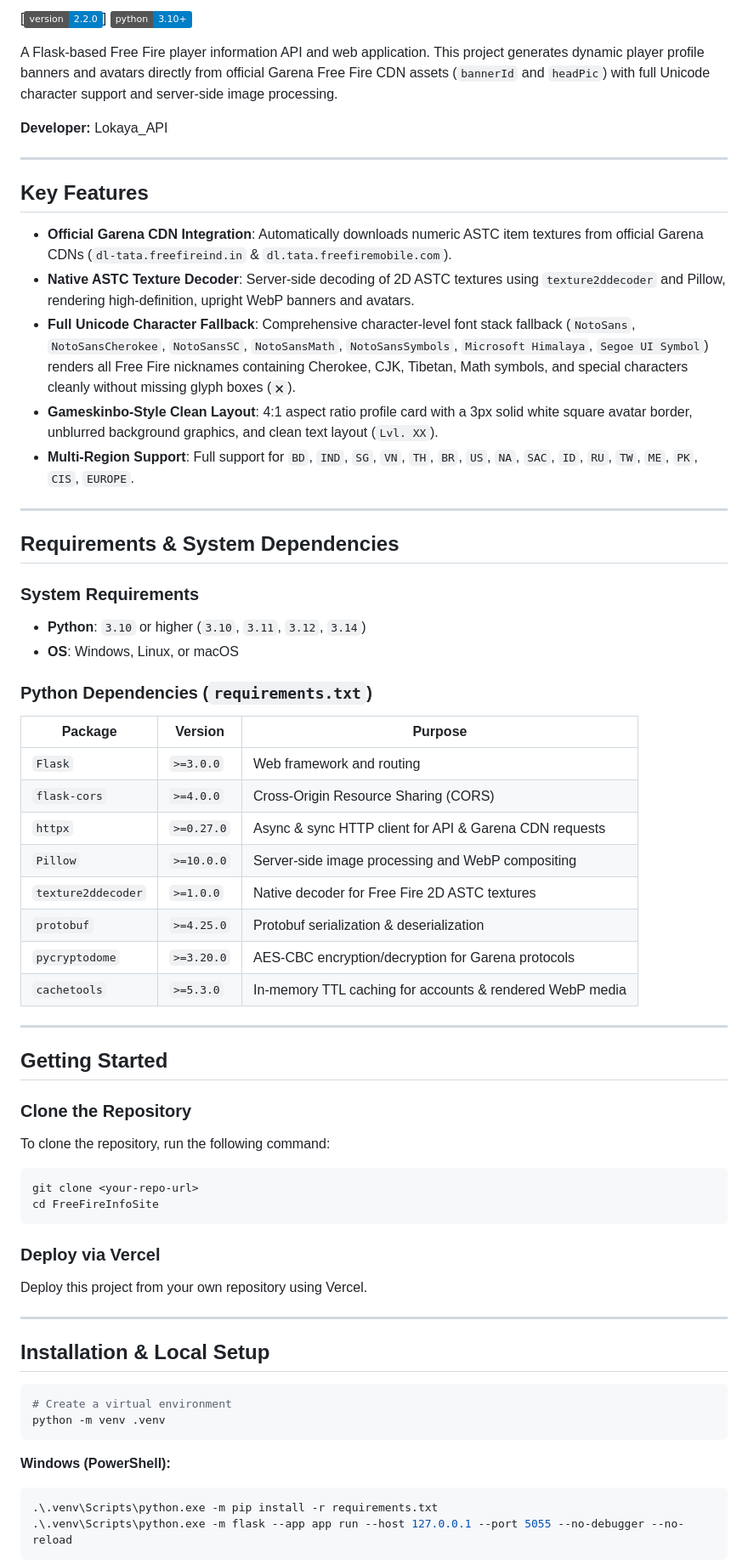
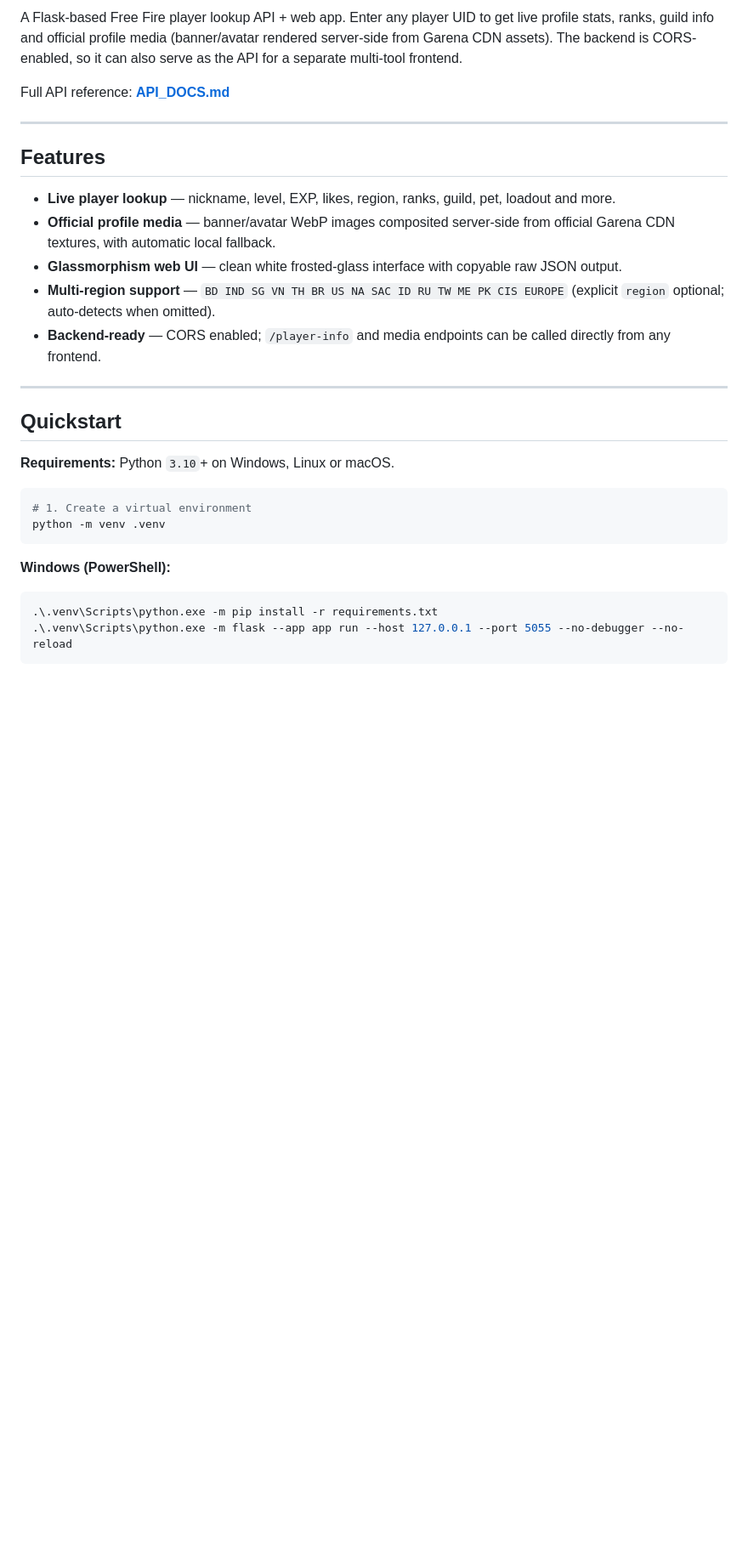
Before and after one commit to LokayaFx/FreeFire-Idinfo, a Markdown page: README.md, the part around one of its changes. Shown at 85% size. Drawn GitHub-style; badges without logos; blank space fills up the shorter version.

Commit message:
Rewrite README fresh (LokayaGfx)

````diff
--- a/README.md
+++ b/README.md
@@ -6,69 +6,34 @@
 
-[![Version](https://img.shields.io/badge/version-2.2.0-blue.svg)]
-[![Python](https://img.shields.io/badge/python-3.10%2B-blue.svg)](https://www.python.org/)
+A Flask-based Free Fire player lookup API + web app. Enter any player UID to get
+live profile stats, ranks, guild info and official profile media (banner/avatar
+rendered server-side from Garena CDN assets). The backend is CORS-enabled, so it
+can also serve as the API for a separate multi-tool frontend.
 
-A Flask-based Free Fire player information API and web application. This project generates dynamic player profile banners and avatars directly from official Garena Free Fire CDN assets (`bannerId` and `headPic`) with full Unicode character support and server-side image processing.
-
-**Developer:** Lokaya_API
+Full API reference: **[API_DOCS.md](API_DOCS.md)**
 
 ---
 
-## Key Features
+## Features
 
-- **Official Garena CDN Integration**: Automatically downloads numeric ASTC item textures from official Garena CDNs (`dl-tata.freefireind.in` & `dl.tata.freefiremobile.com`).
-- **Native ASTC Texture Decoder**: Server-side decoding of 2D ASTC textures using `texture2ddecoder` and Pillow, rendering high-definition, upright WebP banners and avatars.
-- **Full Unicode Character Fallback**: Comprehensive character-level font stack fallback (`NotoSans`, `NotoSansCherokee`, `NotoSansSC`, `NotoSansMath`, `NotoSansSymbols`, `Microsoft Himalaya`, `Segoe UI Symbol`) renders all Free Fire nicknames containing Cherokee, CJK, Tibetan, Math symbols, and special characters cleanly without missing glyph boxes (`🗙`).
-- **Gameskinbo-Style Clean Layout**: 4:1 aspect ratio profile card with a 3px solid white square avatar border, unblurred background graphics, and clean text layout (`Lvl. XX`).
-- **Multi-Region Support**: Full support for `BD`, `IND`, `SG`, `VN`, `TH`, `BR`, `US`, `NA`, `SAC`, `ID`, `RU`, `TW`, `ME`, `PK`, `CIS`, `EUROPE`.
+- **Live player lookup** — nickname, level, EXP, likes, region, ranks, guild, pet, loadout and more.
+- **Official profile media** — banner/avatar WebP images composited server-side from official Garena CDN textures, with automatic local fallback.
+- **Glassmorphism web UI** — clean white frosted-glass interface with copyable raw JSON output.
+- **Multi-region support** — `BD IND SG VN TH BR US NA SAC ID RU TW ME PK CIS EUROPE` (explicit `region` optional; auto-detects when omitted).
+- **Backend-ready** — CORS enabled; `/player-info` and media endpoints can be called directly from any frontend.
 
 ---
 
-## Requirements & System Dependencies
+## Quickstart
 
-### System Requirements
-- **Python**: `3.10` or higher (`3.10`, `3.11`, `3.12`, `3.14`)
-- **OS**: Windows, Linux, or macOS
-
-### Python Dependencies (`requirements.txt`)
-
-| Package | Version | Purpose |
-|---|---|---|
-| `Flask` | `>=3.0.0` | Web framework and routing |
-| `flask-cors` | `>=4.0.0` | Cross-Origin Resource Sharing (CORS) |
-| `httpx` | `>=0.27.0` | Async & sync HTTP client for API & Garena CDN requests |
-| `Pillow` | `>=10.0.0` | Server-side image processing and WebP compositing |
-| `texture2ddecoder` | `>=1.0.0` | Native decoder for Free Fire 2D ASTC textures |
-| `protobuf` | `>=4.25.0` | Protobuf serialization & deserialization |
-| `pycryptodome` | `>=3.20.0` | AES-CBC encryption/decryption for Garena protocols |
-| `cachetools` | `>=5.3.0` | In-memory TTL caching for accounts & rendered WebP media |
-
----
-
-## Getting Started
-
-### Clone the Repository
-
-To clone the repository, run the following command:
+**Requirements:** Python `3.10`+ on Windows, Linux or macOS.
 
 ```bash
-git clone <your-repo-url>
-cd FreeFireInfoSite
-```
-
-### Deploy via Vercel
-
-Deploy this project from your own repository using Vercel.
-
----
-
-## Installation & Local Setup
-
-```bash
-# Create a virtual environment
+# 1. Create a virtual environment
 python -m venv .venv
 ```
 
 **Windows (PowerShell):**
+
 ```powershell
 .\.venv\Scripts\python.exe -m pip install -r requirements.txt
 .\.venv\Scripts\python.exe -m flask --app app run --host 127.0.0.1 --port 5055 --no-debugger --no-reload
````
Also changed, not shown: other parts of README.md (+51 -91 lines).
